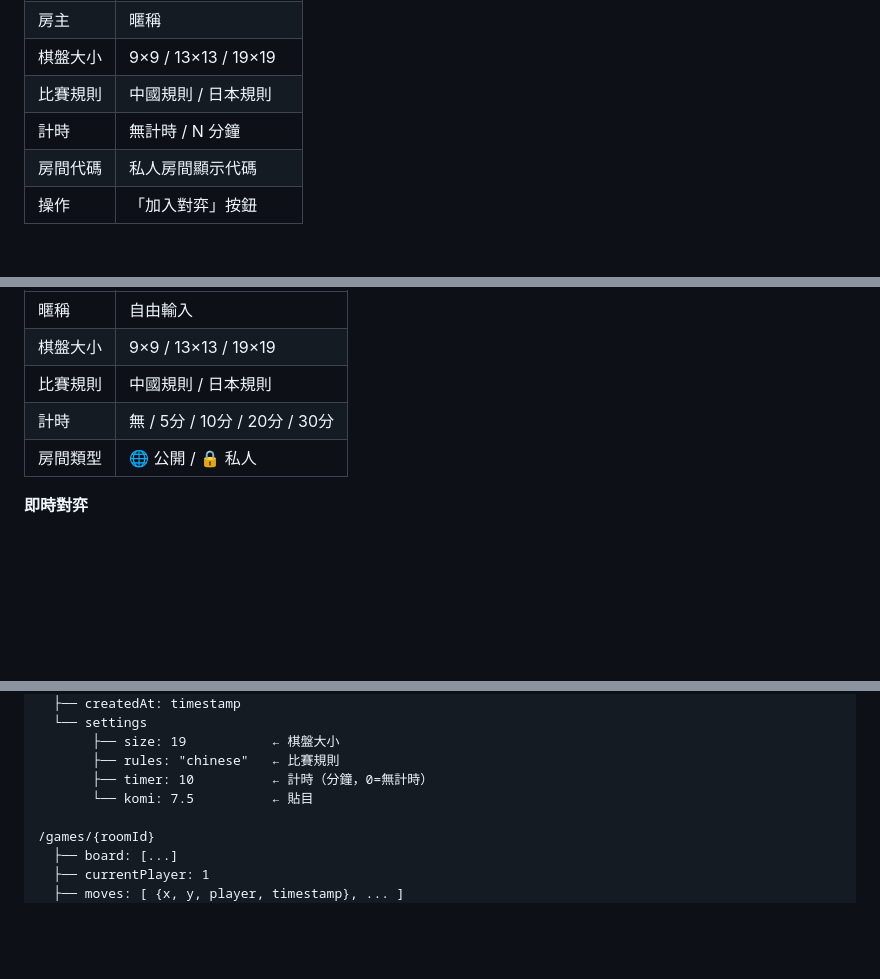
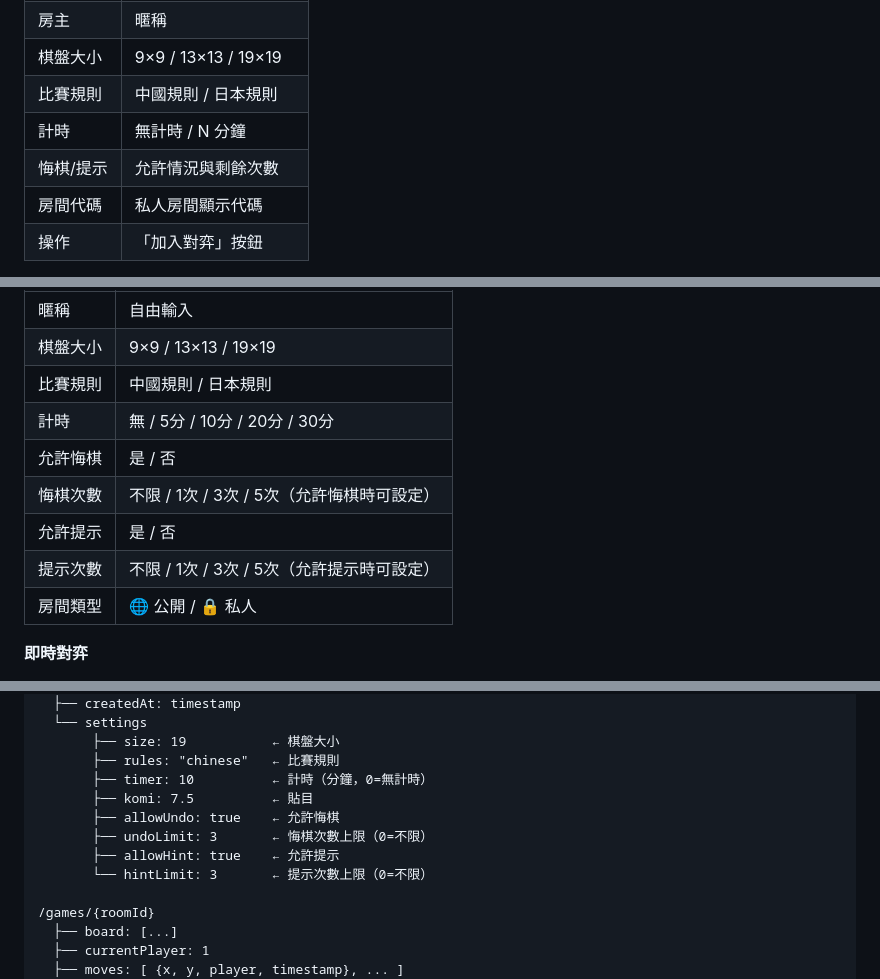
Before and after one commit to q0821/gogame, a Markdown page: PLAN.md, 3 parts joined by grey strips. Drawn GitHub-style; blank space fills up the shorter version.

Commit message:
大廳房間設定新增悔棋/提示的允許開關與次數限制
Amp-Thread-ID: https://ampcode.com/threads/T-019cdf0f-a02d-734f-b9b2-ce10b52a0d9b
Co-authored-by: Amp <amp@ampcode.com>

```diff
--- a/PLAN.md
+++ b/PLAN.md
@@ -160,6 +160,7 @@
 | 棋盤大小 | 9×9 / 13×13 / 19×19 |
 | 比賽規則 | 中國規則 / 日本規則 |
 | 計時 | 無計時 / N 分鐘 |
+| 悔棋/提示 | 允許情況與剩餘次數 |
 | 房間代碼 | 私人房間顯示代碼 |
 | 操作 | 「加入對弈」按鈕 |
 
@@ -182,6 +183,10 @@
 | 棋盤大小 | 9×9 / 13×13 / 19×19 |
 | 比賽規則 | 中國規則 / 日本規則 |
 | 計時 | 無 / 5分 / 10分 / 20分 / 30分 |
+| 允許悔棋 | 是 / 否 |
+| 悔棋次數 | 不限 / 1次 / 3次 / 5次（允許悔棋時可設定）|
+| 允許提示 | 是 / 否 |
+| 提示次數 | 不限 / 1次 / 3次 / 5次（允許提示時可設定）|
 | 房間類型 | 🌐 公開 / 🔒 私人 |
 
 **即時對弈**
@@ -207,7 +212,11 @@
        ├── size: 19           ← 棋盤大小
        ├── rules: "chinese"   ← 比賽規則
        ├── timer: 10          ← 計時（分鐘，0=無計時）
-       └── komi: 7.5          ← 貼目
+       ├── komi: 7.5          ← 貼目
+       ├── allowUndo: true    ← 允許悔棋
+       ├── undoLimit: 3       ← 悔棋次數上限（0=不限）
+       ├── allowHint: true    ← 允許提示
+       └── hintLimit: 3       ← 提示次數上限（0=不限）
 
 /games/{roomId}
   ├── board: [...]
```
